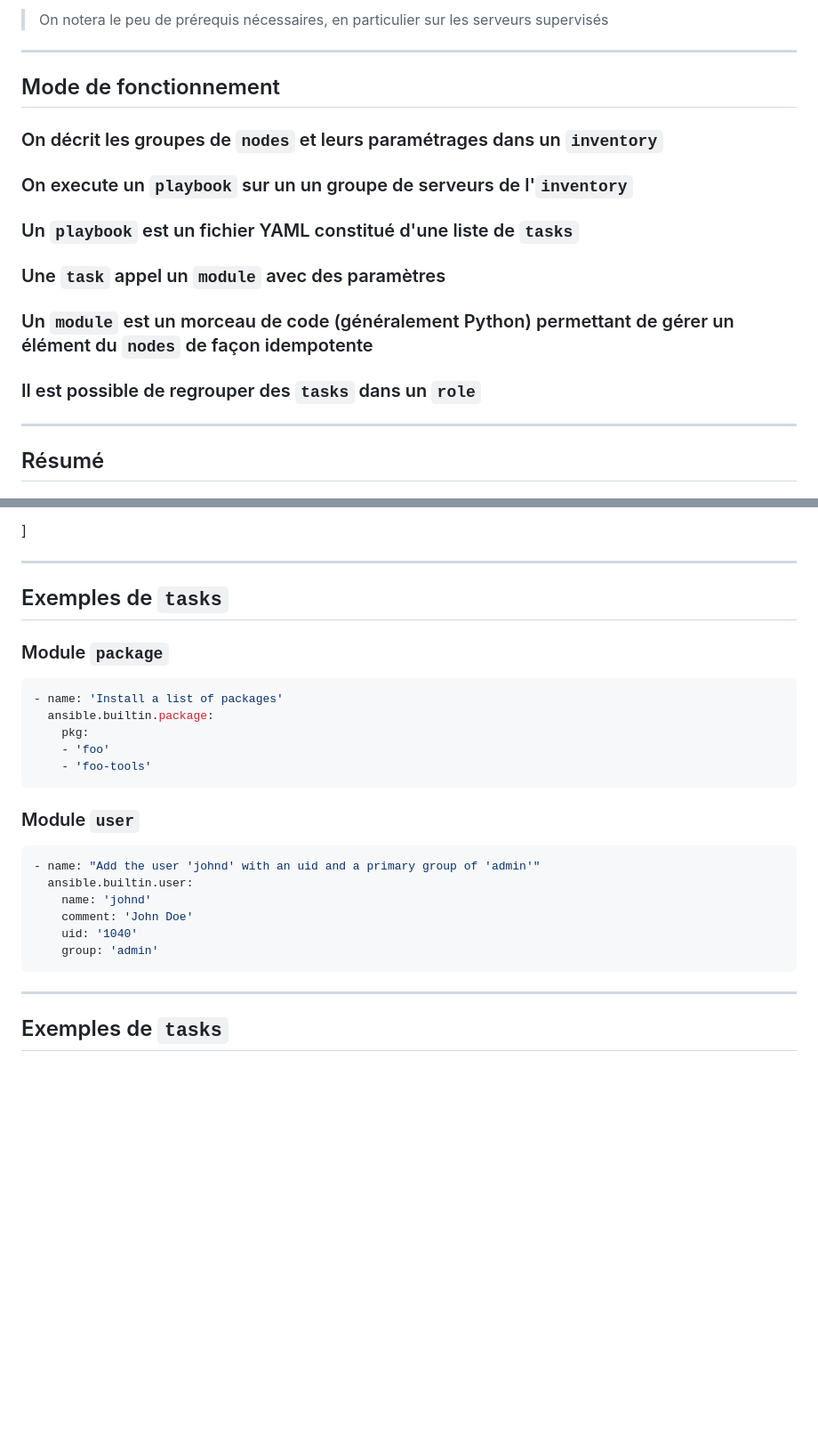
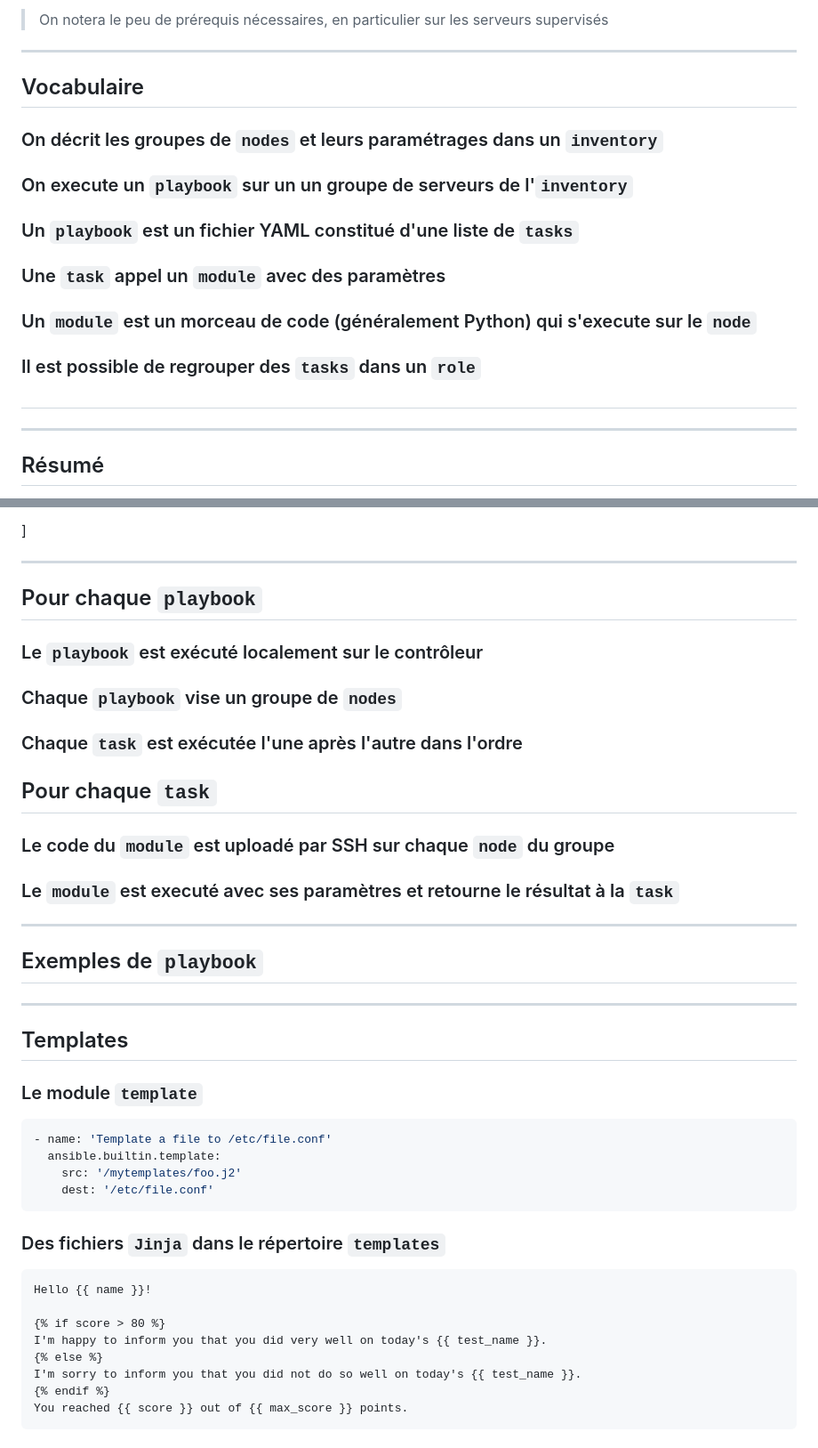
Before and after one commit to vbauchart/presentation-infra-as-code, a Markdown page: infra-as-code.md, 2 parts joined by grey strips. Shown at 89% size. Drawn GitHub-style; blank space fills up the shorter version.

Commit message:
presentation update

````diff
--- a/infra-as-code.md
+++ b/infra-as-code.md
@@ -448,7 +448,7 @@ template: with-logo
 [//]: #######################################################################
 ---
 
-## Mode de fonctionnement
+## Vocabulaire
 
 ### On décrit les groupes de **`nodes`** et leurs paramétrages dans un **`inventory`**
 
@@ -458,9 +458,11 @@ template: with-logo
 
 ### Une **`task`** appel un **`module`** avec des paramètres
 
-### Un **`module`** est un morceau de code (généralement Python) permettant de gérer un élément du **`nodes`** de façon idempotente
+### Un **`module`** est un morceau de code (généralement Python) qui s'execute sur le **`node`**
 
 ### Il est possible de regrouper des **`tasks`** dans un **`role`**
+
+##
 
 [//]: #######################################################################
 ---
@@ -496,39 +498,53 @@ template: with-logo
 [//]: #######################################################################
 ---
 
-## Exemples de **`tasks`**
+## Pour chaque `playbook`
 
-### Module `package`
-```YAML
-- name: 'Install a list of packages'
-  ansible.builtin.package:
-    pkg:
-    - 'foo'
-    - 'foo-tools'
-```
+### Le `playbook` est exécuté localement sur le contrôleur
 
-### Module `user`
+### Chaque `playbook` vise un groupe de `nodes`
 
-```YAML
-- name: "Add the user 'johnd' with an uid and a primary group of 'admin'"
-  ansible.builtin.user:
-    name: 'johnd'
-    comment: 'John Doe'
-    uid: '1040'
-    group: 'admin'
-```
+### Chaque `task` est exécutée l'une après l'autre dans l'ordre
+
+## Pour chaque `task`
+
+### Le code du `module` est uploadé par SSH sur chaque `node` du groupe
+
+### Le `module` est executé avec ses paramètres et retourne le résultat à la `task`
+
 
 [//]: #######################################################################
 ---
 
-## Exemples de **`tasks`**
+## Exemples de **`playbook`**
 
 
+[//]: #######################################################################
+---
 
+## Templates
 
+### Le module `template`
 
+```YAML
+- name: 'Template a file to /etc/file.conf'
+  ansible.builtin.template:
+    src: '/mytemplates/foo.j2'
+    dest: '/etc/file.conf'
+```
 
+### Des fichiers `Jinja` dans le répertoire `templates`
 
+```Django
+Hello {{ name }}!
+
+{% if score > 80 %}
+I'm happy to inform you that you did very well on today's {{ test_name }}.
+{% else %}
+I'm sorry to inform you that you did not do so well on today's {{ test_name }}.
+{% endif %}
+You reached {{ score }} out of {{ max_score }} points.
+```
 
 
 
````
